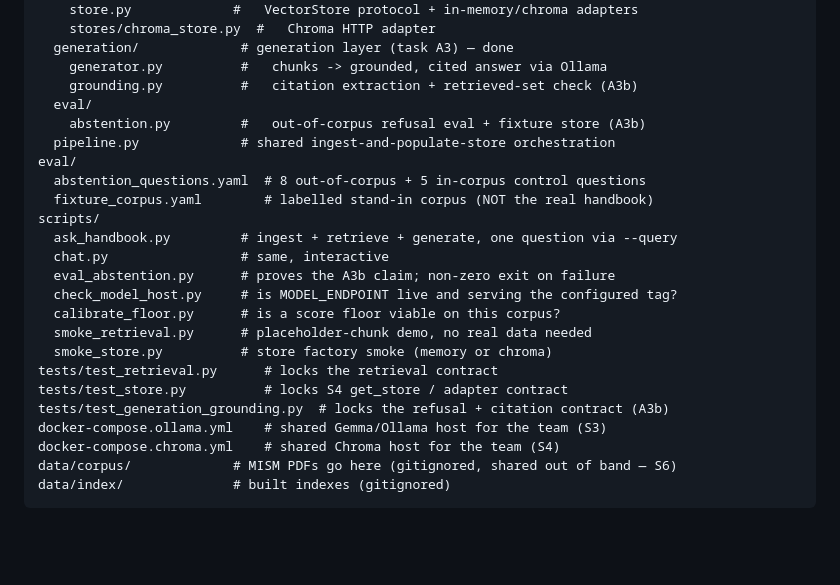
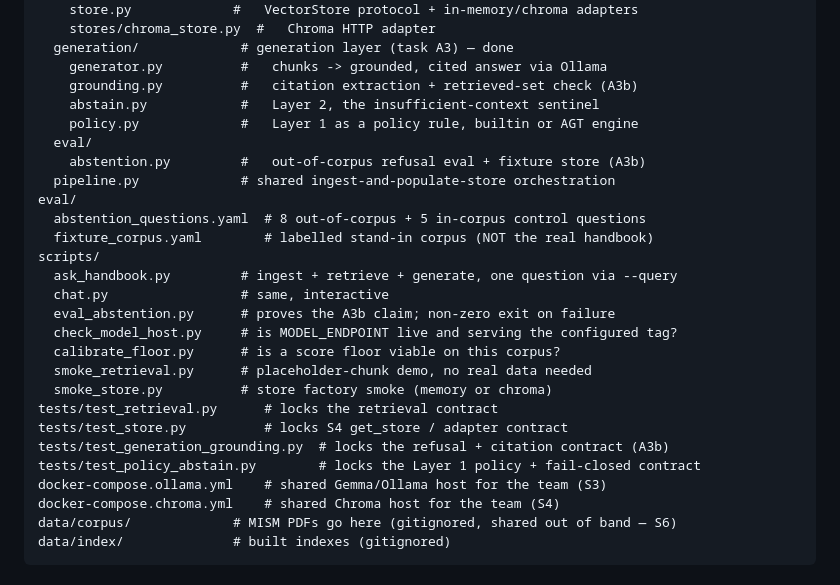
Before and after one commit to MahikaGunjkar/AIGovernance, a Markdown page: README.md, the part around one of its changes. Drawn GitHub-style; blank space fills up the shorter version.

```diff
--- a/README.md
+++ b/README.md
@@ -356,6 +395,8 @@ heinzy/
   generation/             # generation layer (task A3) — done
     generator.py          #   chunks -> grounded, cited answer via Ollama
     grounding.py          #   citation extraction + retrieved-set check (A3b)
+    abstain.py            #   Layer 2, the insufficient-context sentinel
+    policy.py             #   Layer 1 as a policy rule, builtin or AGT engine
   eval/
     abstention.py         #   out-of-corpus refusal eval + fixture store (A3b)
   pipeline.py             # shared ingest-and-populate-store orchestration
@@ -373,6 +414,7 @@ scripts/
 tests/test_retrieval.py      # locks the retrieval contract
 tests/test_store.py          # locks S4 get_store / adapter contract
 tests/test_generation_grounding.py  # locks the refusal + citation contract (A3b)
+tests/test_policy_abstain.py        # locks the Layer 1 policy + fail-closed contract
 docker-compose.ollama.yml    # shared Gemma/Ollama host for the team (S3)
 docker-compose.chroma.yml    # shared Chroma host for the team (S4)
 data/corpus/             # MISM PDFs go here (gitignored, shared out of band — S6)
```
Also changed, not shown: other parts of README.md (+46 -7 lines).
